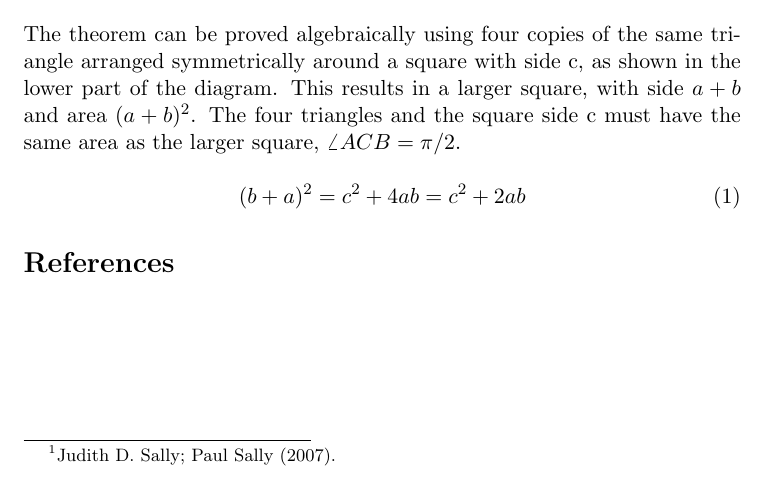
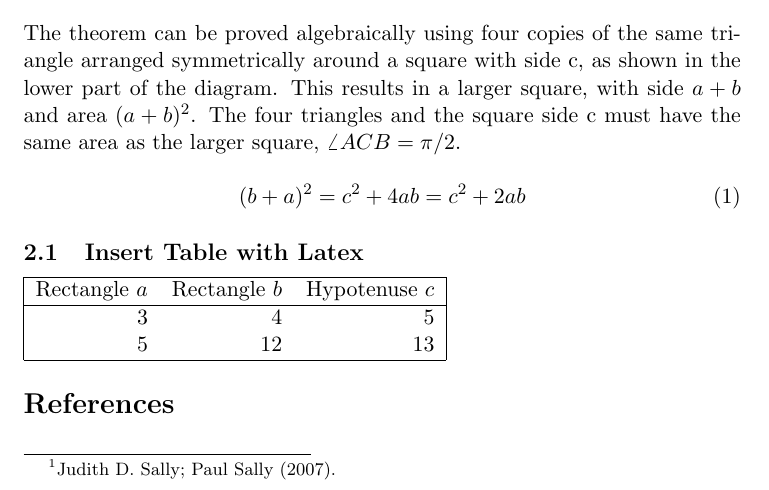
Before and after one commit to wtffqbpl/latex_weekly, a LaTeX paper (basics/chapter_01.tex): part of page 3 of 3, cut so that both start at the same text. Compiled offline with pdfLaTeX.

Commit message:
add tabular case

```diff
--- a/basics/chapter_01.tex
+++ b/basics/chapter_01.tex
@@ -45,6 +45,17 @@ The theorem can be proved algebraically using four copies of the same triangle a
 (b + a) ^2 = c^2 + 4ab = c^2 + 2ab
 \end{equation}
 
+\subsection{Insert Table with Latex}
+
+\begin{tabular}{|rrr|}
+\hline
+Rectangle $a$ & Rectangle $b$ & Hypotenuse $c$ \\
+\hline
+    3         & 4             & 5              \\
+    5         & 12            & 13             \\
+\hline
+\end{tabular}
+
 \bibliography{math}
 
 \end{document}
```
